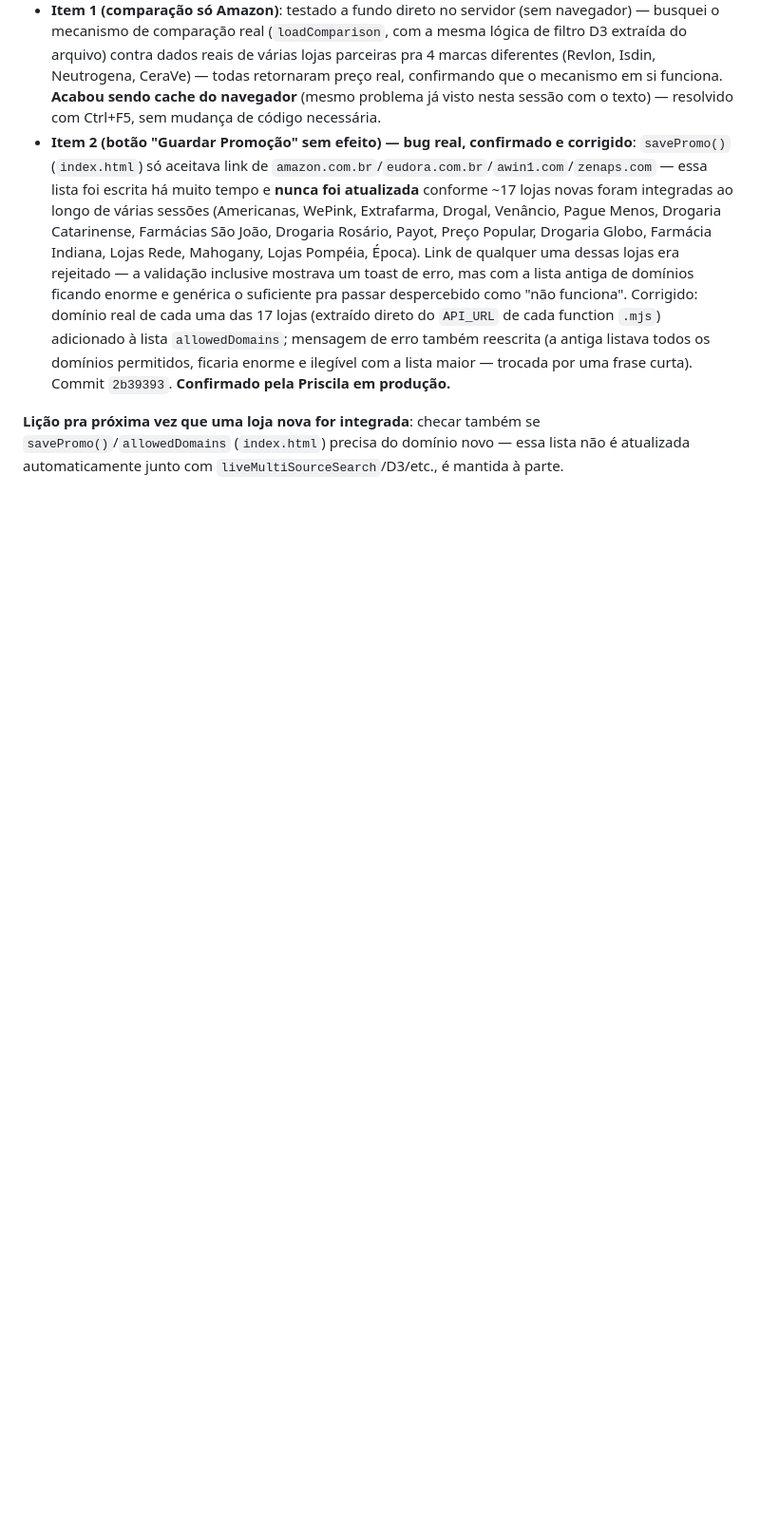
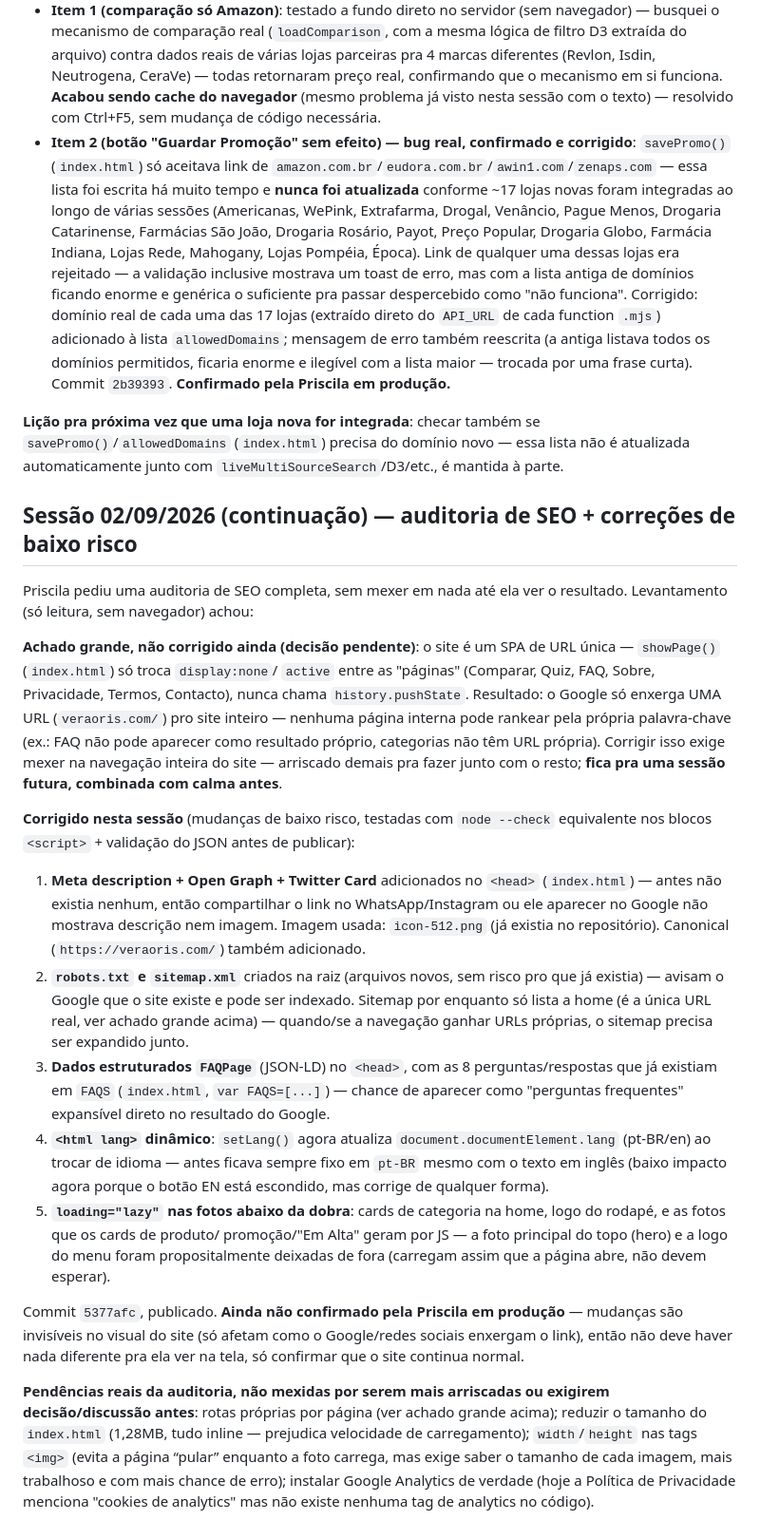
Before and after one commit to Priscilamfc/veraoris, a Markdown page: CLAUDE.md, the part around the change. Shown at 95% size. Drawn GitHub-style; blank space fills up the shorter version.

Commit message:
Documentar: auditoria de SEO + correções de baixo risco aplicadas
Co-Authored-By: Claude Sonnet 5 <noreply@anthropic.com>
Claude-Session: https://claude.ai/code/session_01S3rrAAcfnZEE6YdJeTnDRZ

```diff
--- a/CLAUDE.md
+++ b/CLAUDE.md
@@ -3056,3 +3056,62 @@ não fazendo nada ao clicar. Investigação:
 também se `savePromo()`/`allowedDomains` (`index.html`) precisa do
 domínio novo — essa lista não é atualizada automaticamente junto com
 `liveMultiSourceSearch`/D3/etc., é mantida à parte.
+
+## Sessão 02/09/2026 (continuação) — auditoria de SEO + correções de baixo risco
+Priscila pediu uma auditoria de SEO completa, sem mexer em nada até ela
+ver o resultado. Levantamento (só leitura, sem navegador) achou:
+
+**Achado grande, não corrigido ainda (decisão pendente)**: o site é um
+SPA de URL única — `showPage()` (`index.html`) só troca `display:none`/
+`active` entre as "páginas" (Comparar, Quiz, FAQ, Sobre, Privacidade,
+Termos, Contacto), nunca chama `history.pushState`. Resultado: o Google
+só enxerga UMA URL (`veraoris.com/`) pro site inteiro — nenhuma página
+interna pode rankear pela própria palavra-chave (ex.: FAQ não pode
+aparecer como resultado próprio, categorias não têm URL própria).
+Corrigir isso exige mexer na navegação inteira do site — arriscado
+demais pra fazer junto com o resto; **fica pra uma sessão futura,
+combinada com calma antes**.
+
+**Corrigido nesta sessão** (mudanças de baixo risco, testadas com
+`node --check` equivalente nos blocos `<script>` + validação do JSON
+antes de publicar):
+1. **Meta description + Open Graph + Twitter Card** adicionados no
+   `<head>` (`index.html`) — antes não existia nenhum, então
+   compartilhar o link no WhatsApp/Instagram ou ele aparecer no Google
+   não mostrava descrição nem imagem. Imagem usada: `icon-512.png` (já
+   existia no repositório). Canonical (`https://veraoris.com/`)
+   também adicionado.
+2. **`robots.txt` e `sitemap.xml`** criados na raiz (arquivos novos,
+   sem risco pro que já existia) — avisam o Google que o site existe e
+   pode ser indexado. Sitemap por enquanto só lista a home (é a única
+   URL real, ver achado grande acima) — quando/se a navegação ganhar
+   URLs próprias, o sitemap precisa ser expandido junto.
+3. **Dados estruturados `FAQPage`** (JSON-LD) no `<head>`, com as 8
+   perguntas/respostas que já existiam em `FAQS` (`index.html`,
+   `var FAQS=[...]`) — chance de aparecer como "perguntas frequentes"
+   expansível direto no resultado do Google.
+4. **`<html lang>` dinâmico**: `setLang()` agora atualiza
+   `document.documentElement.lang` (pt-BR/en) ao trocar de idioma —
+   antes ficava sempre fixo em `pt-BR` mesmo com o texto em inglês
+   (baixo impacto agora porque o botão EN está escondido, mas corrige
+   de qualquer forma).
+5. **`loading="lazy"` nas fotos abaixo da dobra**: cards de categoria
+   na home, logo do rodapé, e as fotos que os cards de produto/
+   promoção/"Em Alta" geram por JS — a foto principal do topo (hero) e
+   a logo do menu foram propositalmente deixadas de fora (carregam
+   assim que a página abre, não devem esperar).
+
+Commit `5377afc`, publicado. **Ainda não confirmado pela Priscila em
+produção** — mudanças são invisíveis no visual do site (só afetam como
+o Google/redes sociais enxergam o link), então não deve haver nada
+diferente pra ela ver na tela, só confirmar que o site continua normal.
+
+**Pendências reais da auditoria, não mexidas por serem mais arriscadas
+ou exigirem decisão/discussão antes**: rotas próprias por página (ver
+achado grande acima); reduzir o tamanho do `index.html` (1,28MB, tudo
+inline — prejudica velocidade de carregamento); `width`/`height` nas
+tags `<img>` (evita a página “pular” enquanto a foto carrega, mas exige
+saber o tamanho de cada imagem, mais trabalhoso e com mais chance de
+erro); instalar Google Analytics de verdade (hoje a Política de
+Privacidade menciona "cookies de analytics" mas não existe nenhuma tag
+de analytics no código).
```
